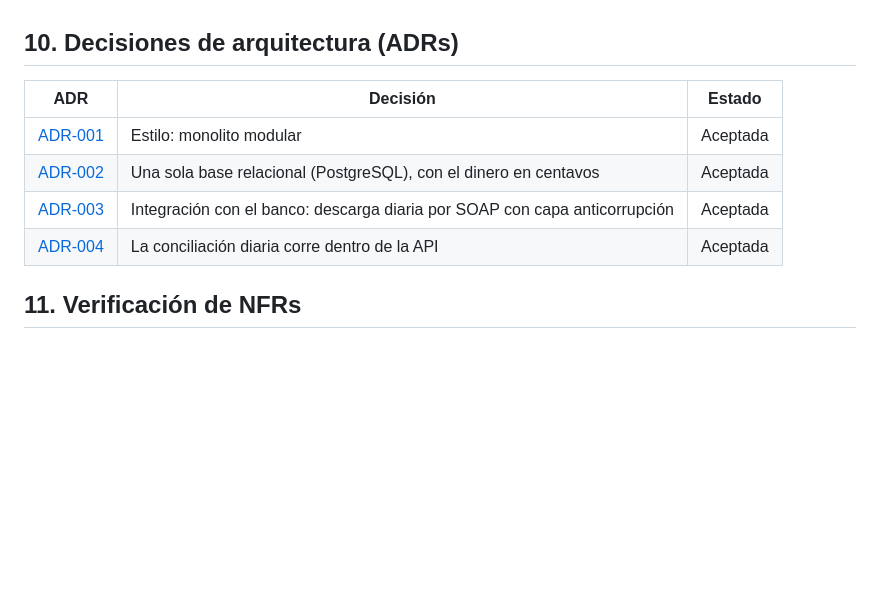
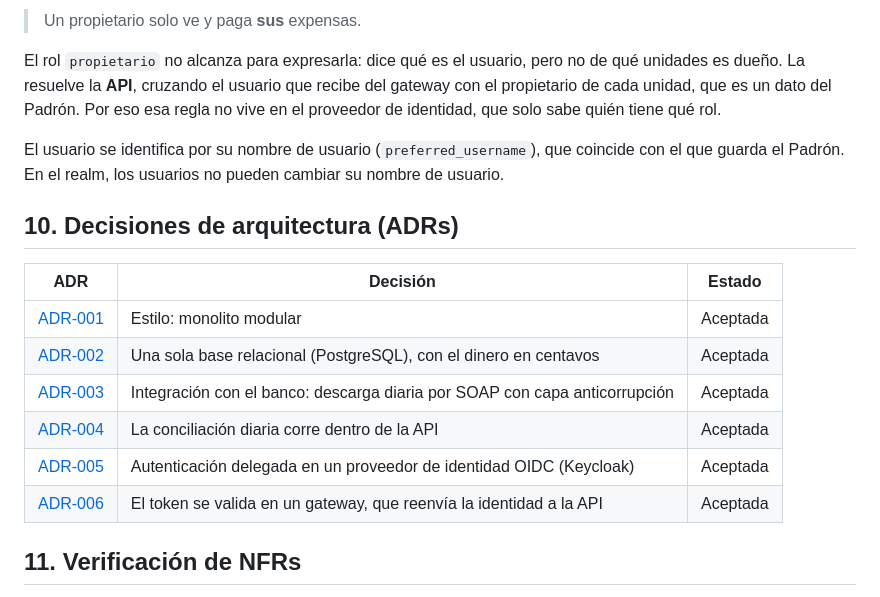
Before and after one commit to NicolasSilberman/integrador-arquitectura1, a Markdown page: docs/arquitectura.md, the part around one of its changes. Rendered like a GitHub page; blank space fills up the shorter version.

```diff
--- a/docs/arquitectura.md
+++ b/docs/arquitectura.md
@@ -278,3 +332,8 @@ El contrato completo va en `openapi.yaml` y se muestra con Swagger UI. Incluye s
+> Un propietario solo ve y paga **sus** expensas.
+
+El rol `propietario` no alcanza para expresarla: dice qué es el usuario, pero no de qué unidades es dueño. La resuelve la **API**, cruzando el usuario que recibe del gateway con el propietario de cada unidad, que es un dato del Padrón. Por eso esa regla no vive en el proveedor de identidad, que solo sabe quién tiene qué rol.
+
+El usuario se identifica por su nombre de usuario (`preferred_username`), que coincide con el que guarda el Padrón. En el realm, los usuarios no pueden cambiar su nombre de usuario.
 
 ## 10. Decisiones de arquitectura (ADRs)
 
@@ -284,6 +343,8 @@ El contrato completo va en `openapi.yaml` y se muestra con Swagger UI. Incluye s
 | [ADR-002](adr/ADR-002-base-relacional-unica.md) | Una sola base relacional (PostgreSQL), con el dinero en centavos | Aceptada |
 | [ADR-003](adr/ADR-003-integracion-banco-soap.md) | Integración con el banco: descarga diaria por SOAP con capa anticorrupción | Aceptada |
 | [ADR-004](adr/ADR-004-conciliacion-diaria.md) | La conciliación diaria corre dentro de la API | Aceptada |
+| [ADR-005](adr/ADR-005-proveedor-de-identidad.md) | Autenticación delegada en un proveedor de identidad OIDC (Keycloak) | Aceptada |
+| [ADR-006](adr/ADR-006-validacion-en-gateway.md) | El token se valida en un gateway, que reenvía la identidad a la API | Aceptada |
 
 ## 11. Verificación de NFRs
 
```
Also changed, not shown: other parts of docs/arquitectura.md (+61 -7 lines), docs/adr/ADR-005-proveedor-de-identidad.md (added, +41 -0 lines), docs/adr/ADR-006-validacion-en-gateway.md (added, +39 -0 lines), docs/c4-contenedores.png.
